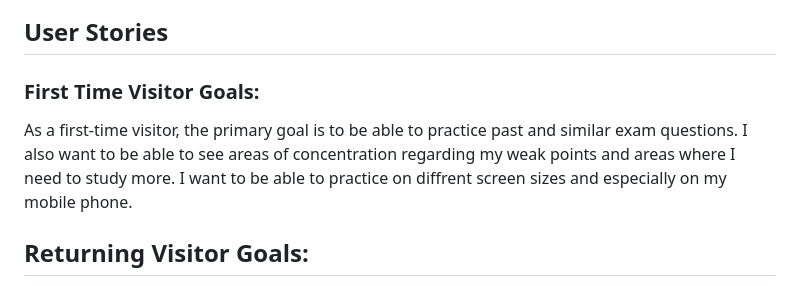
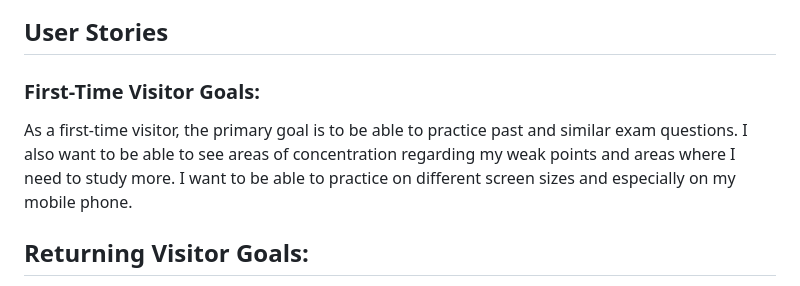
Before and after one commit to dcsndevs/exam-practice, a Markdown page: README.md, the part around one of its changes. Rendered like a GitHub page.

```diff
--- a/README.md
+++ b/README.md
@@ -10,10 +9,10 @@ You can find The link to the deployed site [Here](https://dcsndevs.github.io/exa
 
 ## User Stories
 
-### First Time Visitor Goals:
+### First-Time Visitor Goals:
 As a first-time visitor, the primary goal is to be able to practice past and similar exam questions.
 I also want to be able to see areas of concentration regarding my weak points and areas where I need to study more.
-I want to be able to practice on diffrent screen sizes and especially on my mobile phone.
+I want to be able to practice on different screen sizes and especially on my mobile phone.
 
 ## Returning Visitor Goals:
 As a returning visitor, the goal should be to practice more and get acquainted with the exam questions.
```
Also changed, not shown: other parts of README.md (+27 -27 lines).
